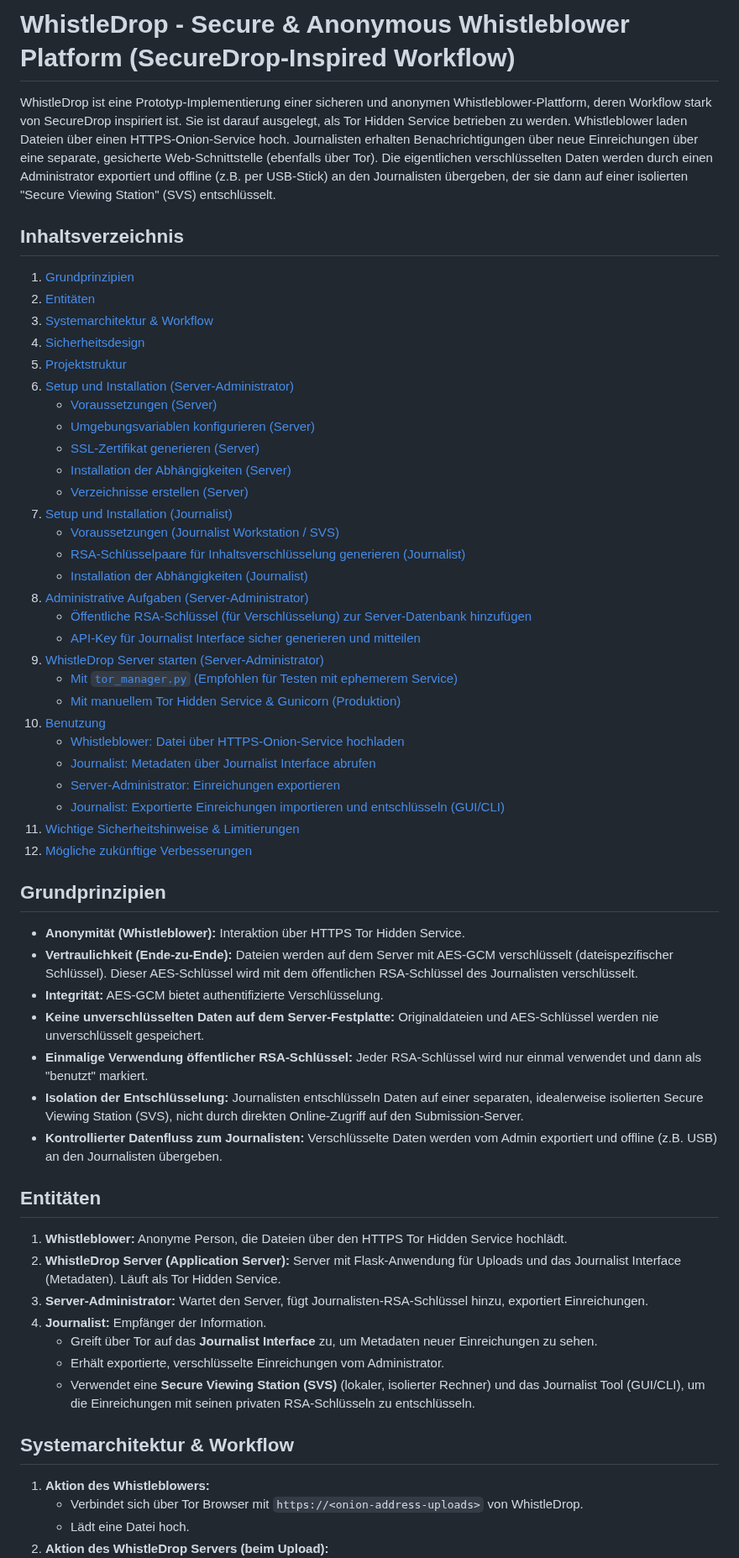
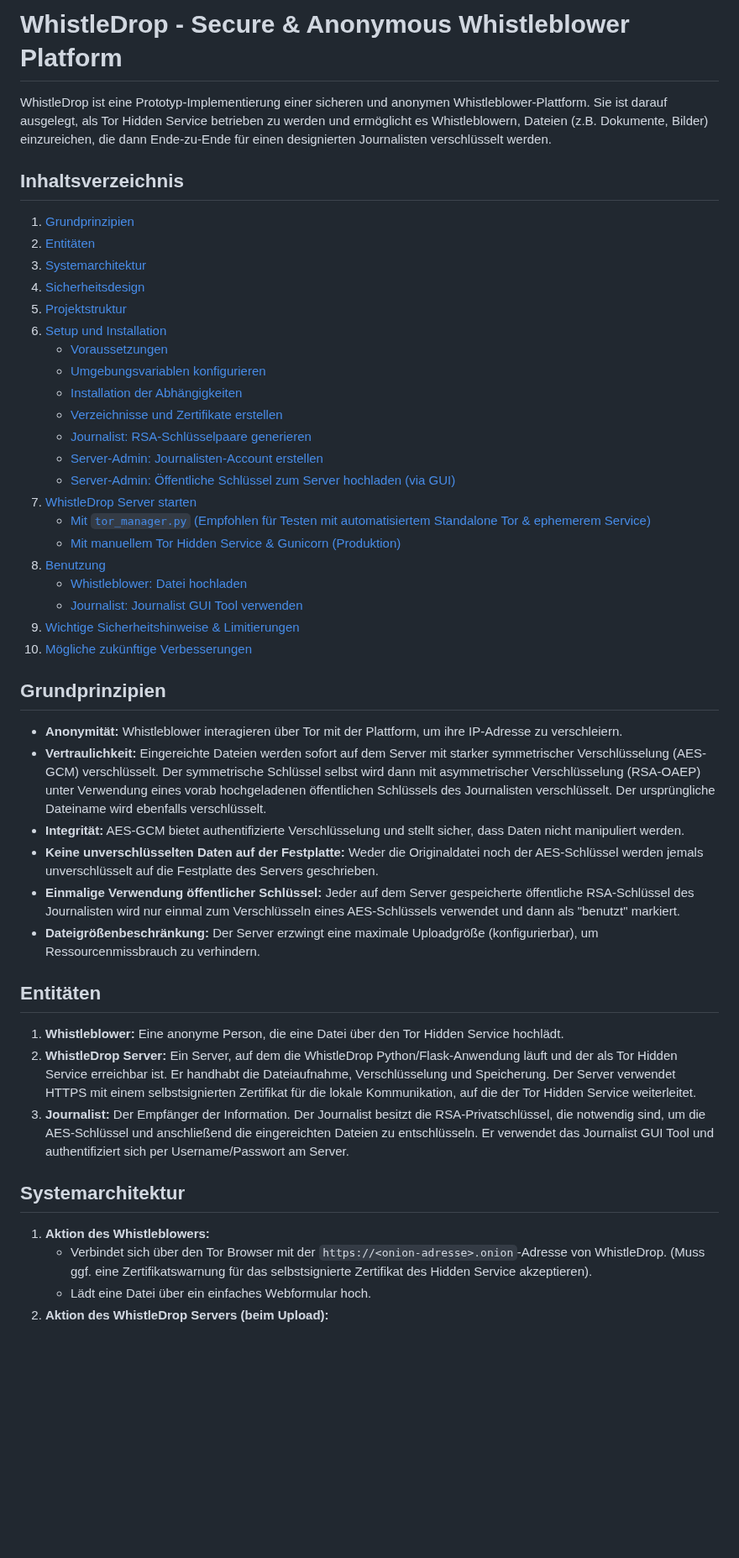
Before and after one commit to MathzSitty/WhistleDrop, a Markdown page: README.md, the part around one of its changes. Shown at 84% size. GitHub-like rendering; blank space fills up the shorter version.

```diff
--- a/README.md
+++ b/README.md
@@ -1,61 +1,49 @@
-# WhistleDrop - Secure & Anonymous Whistleblower Platform (SecureDrop-Inspired Workflow)
+# WhistleDrop - Secure & Anonymous Whistleblower Platform
 
-WhistleDrop ist eine Prototyp-Implementierung einer sicheren und anonymen Whistleblower-Plattform, deren Workflow stark von SecureDrop inspiriert ist. Sie ist darauf ausgelegt, als Tor Hidden Service betrieben zu werden. Whistleblower laden Dateien über einen HTTPS-Onion-Service hoch. Journalisten erhalten Benachrichtigungen über neue Einreichungen über eine separate, gesicherte Web-Schnittstelle (ebenfalls über Tor). Die eigentlichen verschlüsselten Daten werden durch einen Administrator exportiert und offline (z.B. per USB-Stick) an den Journalisten übergeben, der sie dann auf einer isolierten "Secure Viewing Station" (SVS) entschlüsselt.
+WhistleDrop ist eine Prototyp-Implementierung einer sicheren und anonymen Whistleblower-Plattform. Sie ist darauf ausgelegt, als Tor Hidden Service betrieben zu werden und ermöglicht es Whistleblowern, Dateien (z.B. Dokumente, Bilder) einzureichen, die dann Ende-zu-Ende für einen designierten Journalisten verschlüsselt werden.
 
 ## Inhaltsverzeichnis
 
 1.  [Grundprinzipien](#grundprinzipien)
 2.  [Entitäten](#entitäten)
-3.  [Systemarchitektur & Workflow](#systemarchitektur--workflow)
+3.  [Systemarchitektur](#systemarchitektur)
 4.  [Sicherheitsdesign](#sicherheitsdesign)
 5.  [Projektstruktur](#projektstruktur)
-6.  [Setup und Installation (Server-Administrator)](#setup-und-installation-server-administrator)
-    *   [Voraussetzungen (Server)](#voraussetzungen-server)
-    *   [Umgebungsvariablen konfigurieren (Server)](#umgebungsvariablen-konfigurieren-server)
-    *   [SSL-Zertifikat generieren (Server)](#ssl-zertifikat-generieren-server)
-    *   [Installation der Abhängigkeiten (Server)](#installation-der-abhängigkeiten-server)
-    *   [Verzeichnisse erstellen (Server)](#verzeichnisse-erstellen-server)
-7.  [Setup und Installation (Journalist)](#setup-und-installation-journalist)
-    *   [Voraussetzungen (Journalist Workstation / SVS)](#voraussetzungen-journalist-workstation--svs)
-    *   [RSA-Schlüsselpaare für Inhaltsverschlüsselung generieren (Journalist)](#rsa-schlüsselpaare-für-inhaltsverschlüsselung-generieren-journalist)
-    *   [Installation der Abhängigkeiten (Journalist)](#installation-der-abhängigkeiten-journalist)
-8.  [Administrative Aufgaben (Server-Administrator)](#administrative-aufgaben-server-administrator)
-    *   [Öffentliche RSA-Schlüssel (für Verschlüsselung) zur Server-Datenbank hinzufügen](#öffentliche-rsa-schlüssel-für-verschlüsselung-zur-server-datenbank-hinzufügen)
-    *   [API-Key für Journalist Interface sicher generieren und mitteilen](#api-key-für-journalist-interface-sicher-generieren-und-mitteilen)
-9.  [WhistleDrop Server starten (Server-Administrator)](#whistledrop-server-starten-server-administrator)
-    *   [Mit `tor_manager.py` (Empfohlen für Testen mit ephemerem Service)](#mit-tor_managerpy-empfohlen-für-testen-mit-ephemerem-service)
+6.  [Setup und Installation](#setup-und-installation)
+    *   [Voraussetzungen](#voraussetzungen)
+    *   [Umgebungsvariablen konfigurieren](#umgebungsvariablen-konfigurieren)
+    *   [Installation der Abhängigkeiten](#installation-der-abhängigkeiten)
+    *   [Verzeichnisse und Zertifikate erstellen](#verzeichnisse-und-zertifikate-erstellen)
+    *   [Journalist: RSA-Schlüsselpaare generieren](#journalist-rsa-schlüsselpaare-generieren)
+    *   [Server-Admin: Journalisten-Account erstellen](#server-admin-journalisten-account-erstellen)
+    *   [Server-Admin: Öffentliche Schlüssel zum Server hochladen (via GUI)](#server-admin-öffentliche-schlüssel-zum-server-hochladen-via-gui)
+7.  [WhistleDrop Server starten](#whistledrop-server-starten)
+    *   [Mit `tor_manager.py` (Empfohlen für Testen mit automatisiertem Standalone Tor & ephemerem Service)](#mit-tor_managerpy-empfohlen-für-testen-mit-automatisiertem-standalone-tor--ephemerem-service)
     *   [Mit manuellem Tor Hidden Service & Gunicorn (Produktion)](#mit-manuellem-tor-hidden-service--gunicorn-produktion)
-10. [Benutzung](#benutzung)
-    *   [Whistleblower: Datei über HTTPS-Onion-Service hochladen](#whistleblower-datei-über-https-onion-service-hochladen)
-    *   [Journalist: Metadaten über Journalist Interface abrufen](#journalist-metadaten-über-journalist-interface-abrufen)
-    *   [Server-Administrator: Einreichungen exportieren](#server-administrator-einreichungen-exportieren)
-    *   [Journalist: Exportierte Einreichungen importieren und entschlüsseln (GUI/CLI)](#journalist-exportierte-einreichungen-importieren-und-entschlüsseln-guicli)
-11. [Wichtige Sicherheitshinweise & Limitierungen](#wichtige-sicherheitshinweise--limitierungen)
-12. [Mögliche zukünftige Verbesserungen](#mögliche-zukünftige-verbesserungen)
+8.  [Benutzung](#benutzung)
+    *   [Whistleblower: Datei hochladen](#whistleblower-datei-hochladen)
+    *   [Journalist: Journalist GUI Tool verwenden](#journalist-journalist-gui-tool-verwenden)
+9.  [Wichtige Sicherheitshinweise & Limitierungen](#wichtige-sicherheitshinweise--limitierungen)
+10. [Mögliche zukünftige Verbesserungen](#mögliche-zukünftige-verbesserungen)
 
 ## Grundprinzipien
 
-*   **Anonymität (Whistleblower):** Interaktion über HTTPS Tor Hidden Service.
-*   **Vertraulichkeit (Ende-zu-Ende):** Dateien werden auf dem Server mit AES-GCM verschlüsselt (dateispezifischer Schlüssel). Dieser AES-Schlüssel wird mit dem öffentlichen RSA-Schlüssel des Journalisten verschlüsselt.
-*   **Integrität:** AES-GCM bietet authentifizierte Verschlüsselung.
-*   **Keine unverschlüsselten Daten auf dem Server-Festplatte:** Originaldateien und AES-Schlüssel werden nie unverschlüsselt gespeichert.
-*   **Einmalige Verwendung öffentlicher RSA-Schlüssel:** Jeder RSA-Schlüssel wird nur einmal verwendet und dann als "benutzt" markiert.
-*   **Isolation der Entschlüsselung:** Journalisten entschlüsseln Daten auf einer separaten, idealerweise isolierten Secure Viewing Station (SVS), nicht durch direkten Online-Zugriff auf den Submission-Server.
-*   **Kontrollierter Datenfluss zum Journalisten:** Verschlüsselte Daten werden vom Admin exportiert und offline (z.B. USB) an den Journalisten übergeben.
+*   **Anonymität:** Whistleblower interagieren über Tor mit der Plattform, um ihre IP-Adresse zu verschleiern.
+*   **Vertraulichkeit:** Eingereichte Dateien werden sofort auf dem Server mit starker symmetrischer Verschlüsselung (AES-GCM) verschlüsselt. Der symmetrische Schlüssel selbst wird dann mit asymmetrischer Verschlüsselung (RSA-OAEP) unter Verwendung eines vorab hochgeladenen öffentlichen Schlüssels des Journalisten verschlüsselt. Der ursprüngliche Dateiname wird ebenfalls verschlüsselt.
+*   **Integrität:** AES-GCM bietet authentifizierte Verschlüsselung und stellt sicher, dass Daten nicht manipuliert werden.
+*   **Keine unverschlüsselten Daten auf der Festplatte:** Weder die Originaldatei noch der AES-Schlüssel werden jemals unverschlüsselt auf die Festplatte des Servers geschrieben.
+*   **Einmalige Verwendung öffentlicher Schlüssel:** Jeder auf dem Server gespeicherte öffentliche RSA-Schlüssel des Journalisten wird nur einmal zum Verschlüsseln eines AES-Schlüssels verwendet und dann als "benutzt" markiert.
+*   **Dateigrößenbeschränkung:** Der Server erzwingt eine maximale Uploadgröße (konfigurierbar), um Ressourcenmissbrauch zu verhindern.
 
 ## Entitäten
 
-1.  **Whistleblower:** Anonyme Person, die Dateien über den HTTPS Tor Hidden Service hochlädt.
-2.  **WhistleDrop Server (Application Server):** Server mit Flask-Anwendung für Uploads und das Journalist Interface (Metadaten). Läuft als Tor Hidden Service.
-3.  **Server-Administrator:** Wartet den Server, fügt Journalisten-RSA-Schlüssel hinzu, exportiert Einreichungen.
-4.  **Journalist:** Empfänger der Information.
-    *   Greift über Tor auf das **Journalist Interface** zu, um Metadaten neuer Einreichungen zu sehen.
-    *   Erhält exportierte, verschlüsselte Einreichungen vom Administrator.
-    *   Verwendet eine **Secure Viewing Station (SVS)** (lokaler, isolierter Rechner) und das Journalist Tool (GUI/CLI), um die Einreichungen mit seinen privaten RSA-Schlüsseln zu entschlüsseln.
+1.  **Whistleblower:** Eine anonyme Person, die eine Datei über den Tor Hidden Service hochlädt.
+2.  **WhistleDrop Server:** Ein Server, auf dem die WhistleDrop Python/Flask-Anwendung läuft und der als Tor Hidden Service erreichbar ist. Er handhabt die Dateiaufnahme, Verschlüsselung und Speicherung. Der Server verwendet HTTPS mit einem selbstsignierten Zertifikat für die lokale Kommunikation, auf die der Tor Hidden Service weiterleitet.
+3.  **Journalist:** Der Empfänger der Information. Der Journalist besitzt die RSA-Privatschlüssel, die notwendig sind, um die AES-Schlüssel und anschließend die eingereichten Dateien zu entschlüsseln. Er verwendet das Journalist GUI Tool und authentifiziert sich per Username/Passwort am Server.
 
-## Systemarchitektur & Workflow
+## Systemarchitektur
 
 1.  **Aktion des Whistleblowers:**
-    *   Verbindet sich über Tor Browser mit `https://<onion-address-uploads>` von WhistleDrop.
-    *   Lädt eine Datei hoch.
+    *   Verbindet sich über den Tor Browser mit der `https://<onion-adresse>.onion`-Adresse von WhistleDrop. (Muss ggf. eine Zertifikatswarnung für das selbstsignierte Zertifikat des Hidden Service akzeptieren).
+    *   Lädt eine Datei über ein einfaches Webformular hoch.
 2.  **Aktion des WhistleDrop Servers (beim Upload):**
```
Also changed, not shown: other parts of README.md (+217 -169 lines).
